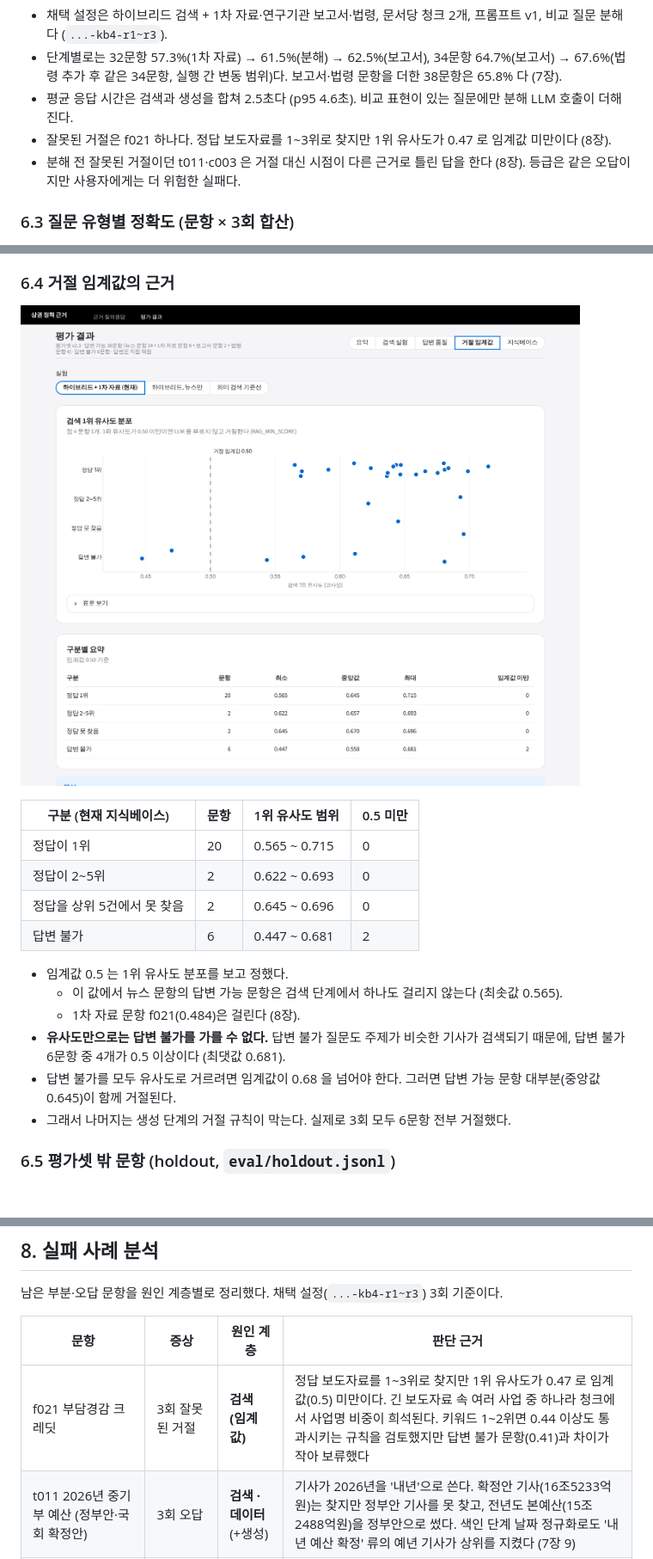
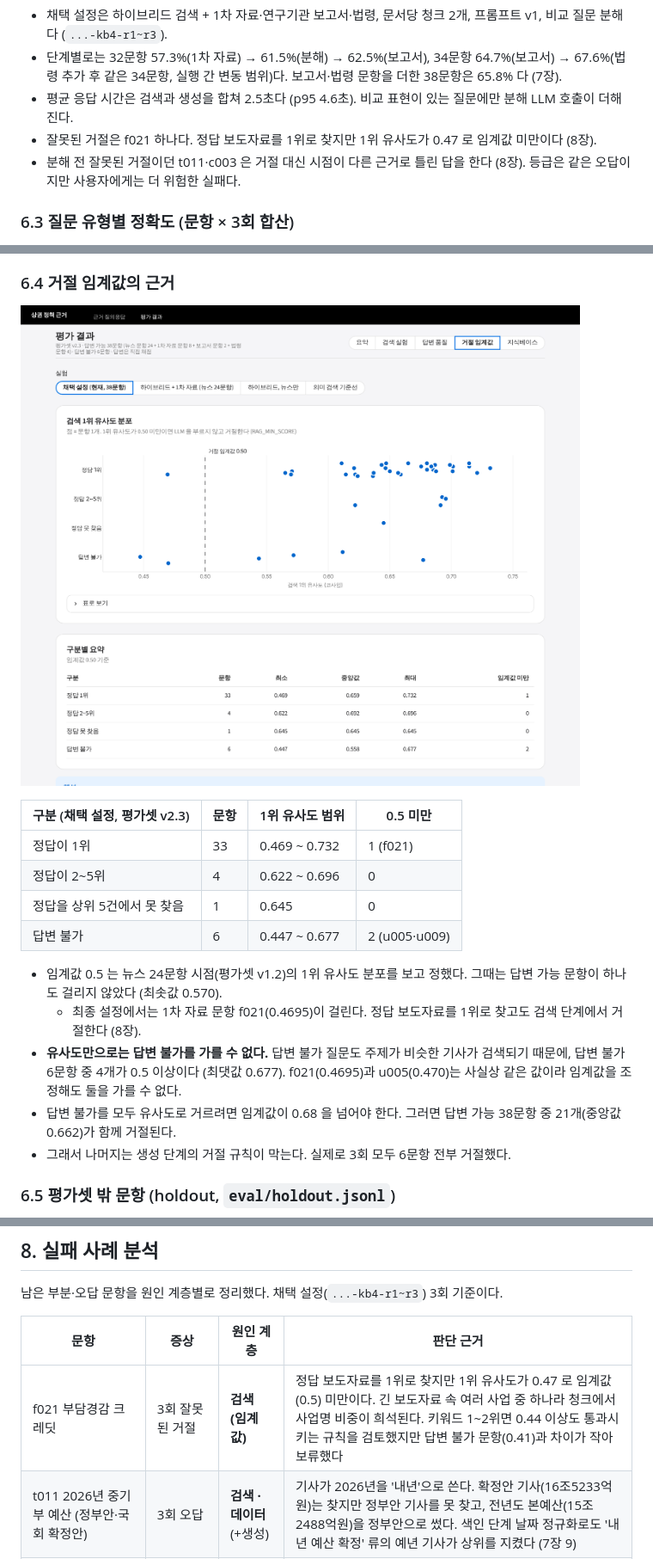
Before and after one commit to Hyeonwoo01/mini_project3, a Markdown page: report/report.md, 3 parts joined by grey strips. Shown at 86% size. GitHub-like rendering; pictures changed too: report/img/dashboard-threshold.png; blank space fills up the shorter version.

Commit message:
Base the threshold section on the final setting
Report 6.4 labelled its table "current knowledge base" but used the
kb2 run (24 news questions, before reports and laws), and the
dashboard marked that run "(current)". The table, text and dashboard
default now use the adopted kb4 run (38 questions): f021 at 0.4695 is
the only answerable question below 0.5, unanswerable range 0.447-0.677,
and a 0.68 threshold would reject 21 of 38. f021 is ranked 1st in all
final runs, so "1~3위" is corrected to "1위". Screenshot recaptured.

Co-Authored-By: Claude Opus 5.5 <noreply@anthropic.com>
Claude-Session: https://claude.ai/code/session_01JVxi6QMSDH1QLEa5AgUpfM

```diff
--- a/report/report.md
+++ b/report/report.md
@@ -293,7 +293,7 @@ flowchart LR
 - 단계별로는 32문항 57.3%(1차 자료) → 61.5%(분해) → 62.5%(보고서), 34문항 64.7%(보고서) → 67.6%(법령 추가 후 같은 34문항, 실행 간 변동 범위)다.
   보고서·법령 문항을 더한 38문항은 65.8% 다 (7장).
 - 평균 응답 시간은 검색과 생성을 합쳐 2.5초다 (p95 4.6초). 비교 표현이 있는 질문에만 분해 LLM 호출이 더해진다.
-- 잘못된 거절은 f021 하나다. 정답 보도자료를 1~3위로 찾지만 1위 유사도가 0.47 로 임계값 미만이다 (8장).
+- 잘못된 거절은 f021 하나다. 정답 보도자료를 1위로 찾지만 1위 유사도가 0.47 로 임계값 미만이다 (8장).
 - 분해 전 잘못된 거절이던 t011·c003 은 거절 대신 시점이 다른 근거로 틀린 답을 한다 (8장). 등급은 같은 오답이지만 사용자에게는 더 위험한 실패다.
 
 ### 6.3 질문 유형별 정확도 (문항 × 3회 합산)
@@ -315,18 +315,18 @@ flowchart LR
 
 ![거절 임계값](img/dashboard-threshold.png)
 
-| 구분 (현재 지식베이스) | 문항 | 1위 유사도 범위 | 0.5 미만 |
+| 구분 (채택 설정, 평가셋 v2.3) | 문항 | 1위 유사도 범위 | 0.5 미만 |
 |---|---|---|---|
-| 정답이 1위 | 20 | 0.565 ~ 0.715 | 0 |
-| 정답이 2~5위 | 2 | 0.622 ~ 0.693 | 0 |
-| 정답을 상위 5건에서 못 찾음 | 2 | 0.645 ~ 0.696 | 0 |
-| 답변 불가 | 6 | 0.447 ~ 0.681 | 2 |
+| 정답이 1위 | 33 | 0.469 ~ 0.732 | 1 (f021) |
+| 정답이 2~5위 | 4 | 0.622 ~ 0.696 | 0 |
+| 정답을 상위 5건에서 못 찾음 | 1 | 0.645 | 0 |
+| 답변 불가 | 6 | 0.447 ~ 0.677 | 2 (u005·u009) |
 
-- 임계값 0.5 는 1위 유사도 분포를 보고 정했다.
-  - 이 값에서 뉴스 문항의 답변 가능 문항은 검색 단계에서 하나도 걸리지 않는다 (최솟값 0.565).
-  - 1차 자료 문항 f021(0.484)은 걸린다 (8장).
-- **유사도만으로는 답변 불가를 가를 수 없다.** 답변 불가 질문도 주제가 비슷한 기사가 검색되기 때문에, 답변 불가 6문항 중 4개가 0.5 이상이다 (최댓값 0.681).
-- 답변 불가를 모두 유사도로 거르려면 임계값이 0.68 을 넘어야 한다. 그러면 답변 가능 문항 대부분(중앙값 0.645)이 함께 거절된다.
+- 임계값 0.5 는 뉴스 24문항 시점(평가셋 v1.2)의 1위 유사도 분포를 보고 정했다. 그때는 답변 가능 문항이 하나도 걸리지 않았다 (최솟값 0.570).
+  - 최종 설정에서는 1차 자료 문항 f021(0.4695)이 걸린다. 정답 보도자료를 1위로 찾고도 검색 단계에서 거절한다 (8장).
+- **유사도만으로는 답변 불가를 가를 수 없다.** 답변 불가 질문도 주제가 비슷한 기사가 검색되기 때문에, 답변 불가 6문항 중 4개가 0.5 이상이다 (최댓값 0.677).
+  f021(0.4695)과 u005(0.470)는 사실상 같은 값이라 임계값을 조정해도 둘을 가를 수 없다.
+- 답변 불가를 모두 유사도로 거르려면 임계값이 0.68 을 넘어야 한다. 그러면 답변 가능 38문항 중 21개(중앙값 0.662)가 함께 거절된다.
 - 그래서 나머지는 생성 단계의 거절 규칙이 막는다. 실제로 3회 모두 6문항 전부 거절했다.
 
 ### 6.5 평가셋 밖 문항 (holdout, `eval/holdout.jsonl`)
@@ -486,7 +486,7 @@ flowchart LR
 
 | 문항 | 증상 | 원인 계층 | 판단 근거 |
 |---|---|---|---|
-| f021 부담경감 크레딧 | 3회 잘못된 거절 | **검색 (임계값)** | 정답 보도자료를 1~3위로 찾지만 1위 유사도가 0.47 로 임계값(0.5) 미만이다. 긴 보도자료 속 여러 사업 중 하나라 청크에서 사업명 비중이 희석된다. 키워드 1~2위면 0.44 이상도 통과시키는 규칙을 검토했지만 답변 불가 문항(0.41)과 차이가 작아 보류했다 |
+| f021 부담경감 크레딧 | 3회 잘못된 거절 | **검색 (임계값)** | 정답 보도자료를 1위로 찾지만 1위 유사도가 0.47 로 임계값(0.5) 미만이다. 긴 보도자료 속 여러 사업 중 하나라 청크에서 사업명 비중이 희석된다. 키워드 1~2위면 0.44 이상도 통과시키는 규칙을 검토했지만 답변 불가 문항(0.41)과 차이가 작아 보류했다 |
 | t011 2026년 중기부 예산 (정부안·국회 확정안) | 3회 오답 | **검색 · 데이터** (+생성) | 기사가 2026년을 '내년'으로 쓴다. 확정안 기사(16조5233억원)는 찾지만 정부안 기사를 못 찾고, 전년도 본예산(15조2488억원)을 정부안으로 썼다. 색인 단계 날짜 정규화로도 '내년 예산 확정' 류의 예년 기사가 상위를 지켰다 (7장 9) |
 | c003 서울시 vs 중기부 금융지원 (2026년 하반기) | 3회 오답 | **검색** | 2026-02 서울시 종합지원과 2024-09 중기부 은행 협약으로 답했다. 보강 문서를 연도로 거르면 2025-12 기사로 바뀔 뿐이다 (7장 8). 정답 '2027년도 예산안'과 질문 '2026년 하반기 계획'의 어휘가 달라 질의 확장이 필요하다 |
 | f031 지역사랑상품권 국가 재정 지원 | 오답 · 부분 · 부분 | **검색** (+생성) | 법령 제15조가 2025-07~08 개정 보도에 밀려 상위 5건 밖이다. 상임위 통과 보도를 근거로 '현행은 재량, 개정안에서 의무화'라고 시점을 섞었다 |
```
Also changed, not shown: TODO.md (+1 -1 lines), 1 other file.
